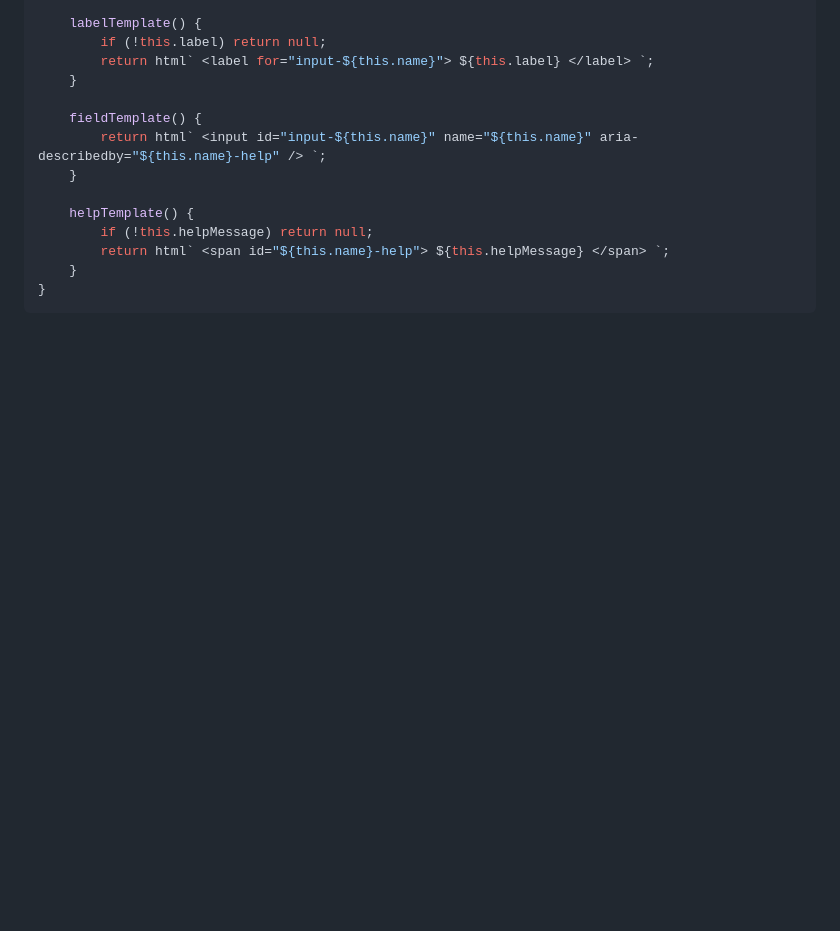
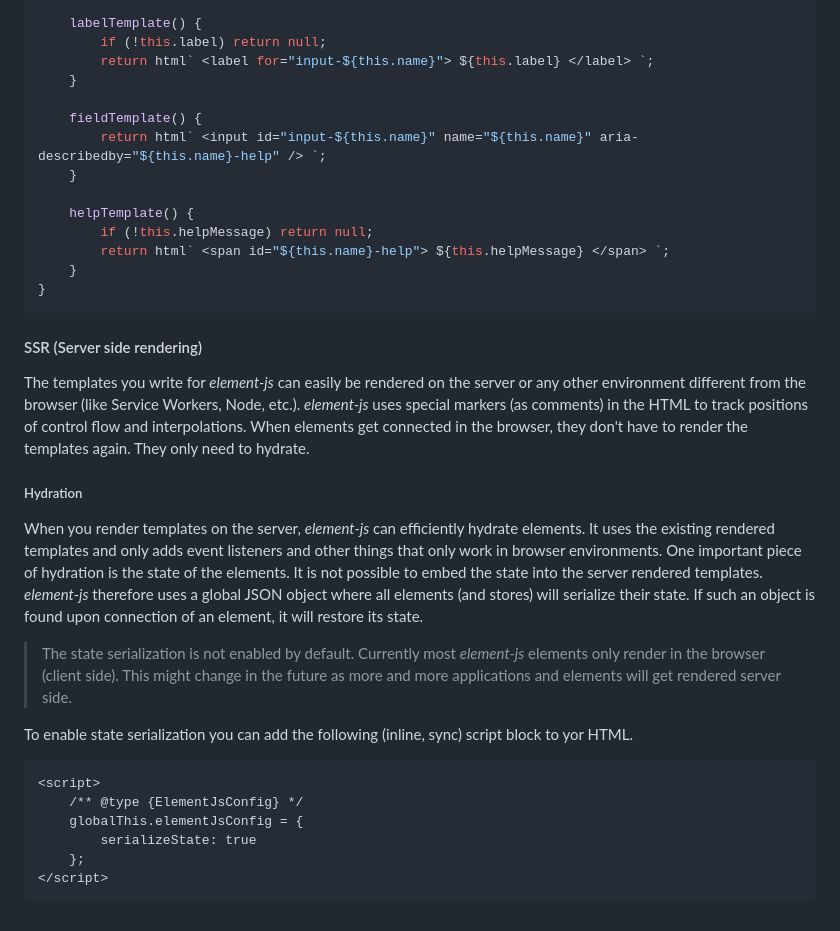
Before and after one commit to webtides/element-js, a Markdown page: docs/features/templates.md, the part around the change. GitHub-like rendering; blank space fills up the shorter version.

Commit message:
adds some basic documentation for ssr and state hydration

````diff
--- a/docs/features/templates.md
+++ b/docs/features/templates.md
@@ -285,3 +285,24 @@ export class FormControl extends TemplateElement {
     }
 }
 ```
+
+#### SSR (Server side rendering)
+
+The templates you write for _element-js_ can easily be rendered on the server or any other environment different from the browser (like Service Workers, Node, etc.). _element-js_ uses special markers (as comments) in the HTML to track positions of control flow and interpolations. When elements get connected in the browser, they don't have to render the templates again. They only need to hydrate.
+
+##### Hydration
+
+When you render templates on the server, _element-js_ can efficiently hydrate elements. It uses the existing rendered templates and only adds event listeners and other things that only work in browser environments. One important piece of hydration is the state of the elements. It is not possible to embed the state into the server rendered templates. _element-js_ therefore uses a global JSON object where all elements (and stores) will serialize their state. If such an object is found upon connection of an element, it will restore its state.
+
+> The state serialization is not enabled by default. Currently most _element-js_ elements only render in the browser (client side). This might change in the future as more and more applications and elements will get rendered server side.
+
+To enable state serialization you can add the following (inline, sync) script block to yor HTML.
+
+```html
+<script>
+    /** @type {ElementJsConfig} */
+    globalThis.elementJsConfig = {
+        serializeState: true
+    };
+</script>
+```
````
